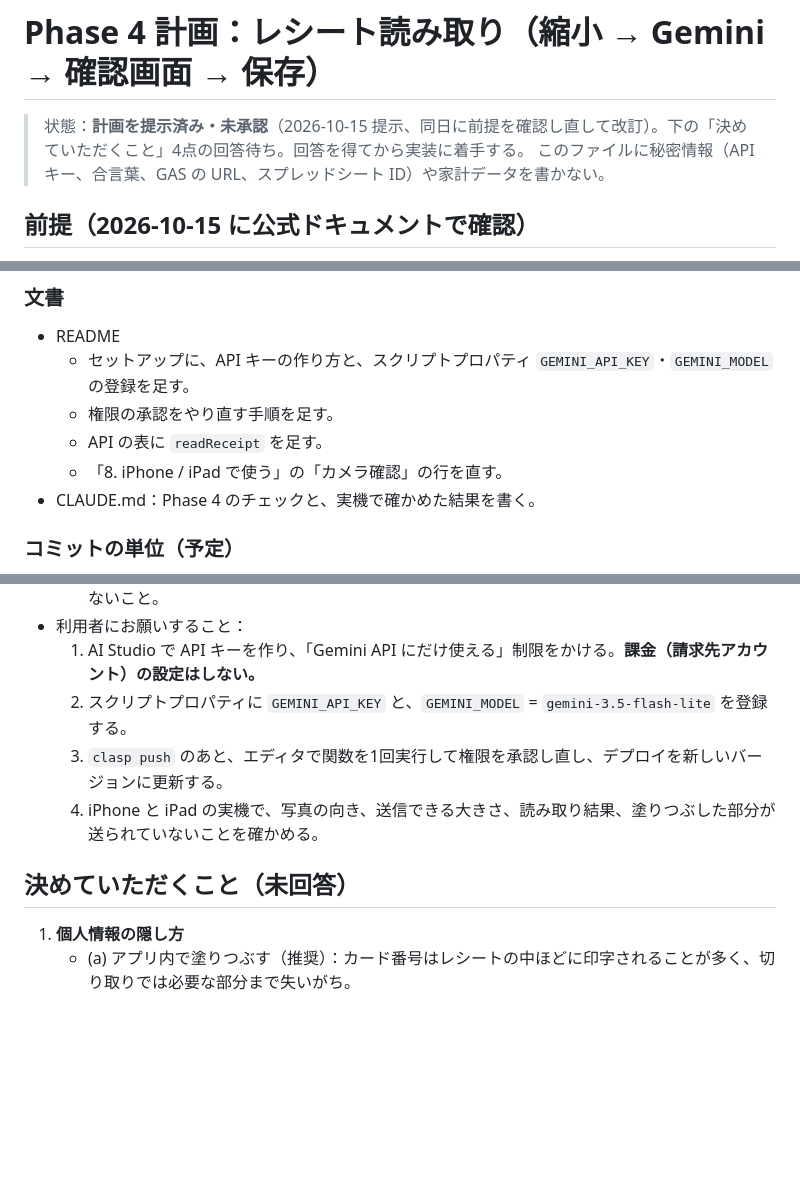
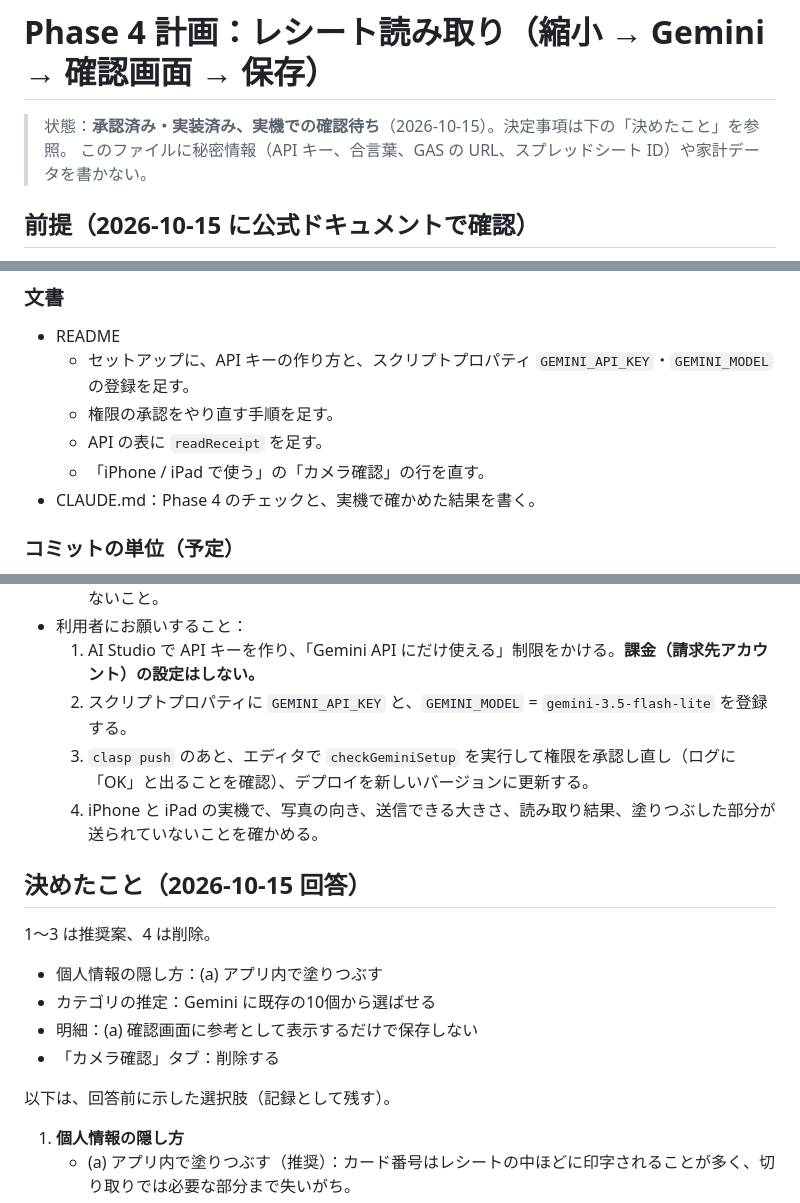
Before and after one commit to ilheun70/kakeibo, a Markdown page: notes/phase4-plan.md, 3 parts joined by grey strips. GitHub-like rendering; blank space fills up the shorter version.

```diff
--- a/notes/phase4-plan.md
+++ b/notes/phase4-plan.md
@@ -1,6 +1,6 @@
 # Phase 4 計画：レシート読み取り（縮小 → Gemini → 確認画面 → 保存）
 
-> 状態：**計画を提示済み・未承認**（2026-10-15 提示、同日に前提を確認し直して改訂）。下の「決めていただくこと」4点の回答待ち。回答を得てから実装に着手する。
+> 状態：**承認済み・実装済み、実機での確認待ち**（2026-10-15）。決定事項は下の「決めたこと」を参照。
 > このファイルに秘密情報（API キー、合言葉、GAS の URL、スプレッドシート ID）や家計データを書かない。
 
 ## 前提（2026-10-15 に公式ドキュメントで確認）
@@ -119,7 +119,7 @@ GAS: action "readReceipt" → Gemini（generateContent、モデルは GEMINI_MOD
   - セットアップに、API キーの作り方と、スクリプトプロパティ `GEMINI_API_KEY`・`GEMINI_MODEL` の登録を足す。
   - 権限の承認をやり直す手順を足す。
   - API の表に `readReceipt` を足す。
-  - 「8. iPhone / iPad で使う」の「カメラ確認」の行を直す。
+  - 「iPhone / iPad で使う」の「カメラ確認」の行を直す。
 - CLAUDE.md：Phase 4 のチェックと、実機で確かめた結果を書く。
 
 ### コミットの単位（予定）
@@ -136,10 +136,19 @@ GAS: action "readReceipt" → Gemini（generateContent、モデルは GEMINI_MOD
 - 利用者にお願いすること：
   1. AI Studio で API キーを作り、「Gemini API にだけ使える」制限をかける。**課金（請求先アカウント）の設定はしない。**
   2. スクリプトプロパティに `GEMINI_API_KEY` と、`GEMINI_MODEL` = `gemini-3.5-flash-lite` を登録する。
-  3. `clasp push` のあと、エディタで関数を1回実行して権限を承認し直し、デプロイを新しいバージョンに更新する。
+  3. `clasp push` のあと、エディタで `checkGeminiSetup` を実行して権限を承認し直し（ログに「OK」と出ることを確認）、デプロイを新しいバージョンに更新する。
   4. iPhone と iPad の実機で、写真の向き、送信できる大きさ、読み取り結果、塗りつぶした部分が送られていないことを確かめる。
 
-## 決めていただくこと（未回答）
+## 決めたこと（2026-10-15 回答）
+
+1〜3 は推奨案、4 は削除。
+
+- 個人情報の隠し方：(a) アプリ内で塗りつぶす
+- カテゴリの推定：Gemini に既存の10個から選ばせる
+- 明細：(a) 確認画面に参考として表示するだけで保存しない
+- 「カメラ確認」タブ：削除する
+
+以下は、回答前に示した選択肢（記録として残す）。
 
 1. **個人情報の隠し方**
    - (a) アプリ内で塗りつぶす（推奨）：カード番号はレシートの中ほどに印字されることが多く、切り取りでは必要な部分まで失いがち。
```
Also changed, not shown: CLAUDE.md (+6 -3 lines), README.md (+27 -9 lines).
